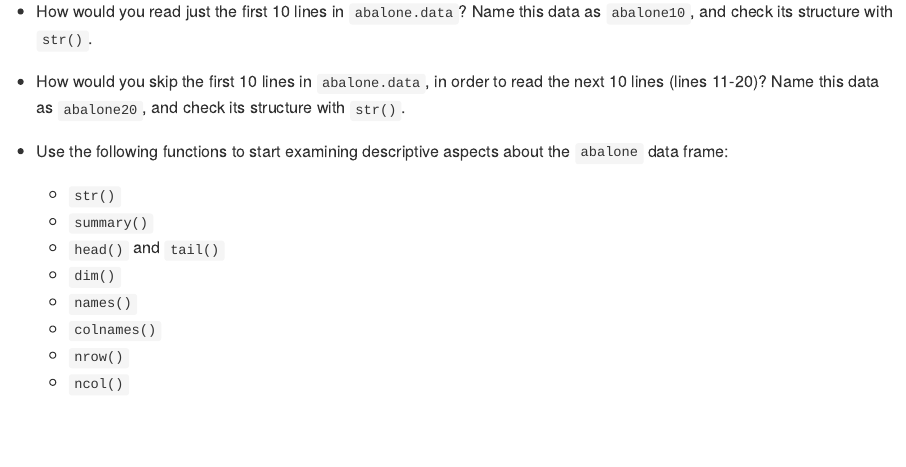
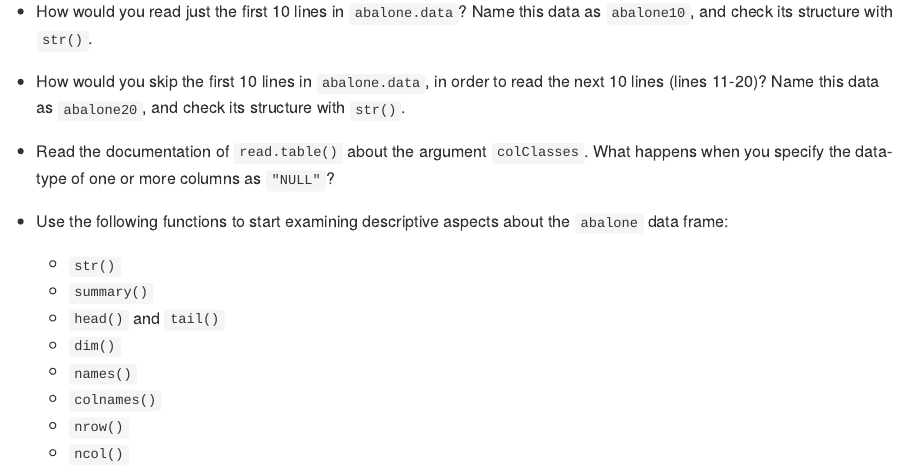
Before and after one commit to ucb-stat133/stat133-labs, an R Markdown document (2019-spring/lab03-data-tables.Rmd): the page in a window 1100 px wide, from 3490 px down. The pictures show the output file 2019-spring/lab03-data-tables.md that the author committed with the source, drawn offline in the style of GitHub.

Commit message:
2019: update lab03

```diff
--- a/2019-spring/lab03-data-tables.Rmd
+++ b/2019-spring/lab03-data-tables.Rmd
@@ -164,6 +164,8 @@ can choose an `integer` vector for this column.
 - How would you read just the first 10 lines in `abalone.data`? Name this data as `abalone10`, and check its structure with `str()`.
 
 - How would you skip the first 10 lines in `abalone.data`, in order to read the next 10 lines (lines 11-20)? Name this data as `abalone20`, and check its structure with `str()`.
+
+- Read the documentation of `read.table()` about the argument `colClasses`. What happens when you specify the data-type of one or more columns as `"NULL"`?
 
 - Use the following functions to start examining descriptive aspects about the `abalone` data frame:
 
```
Also changed, not shown: 2019-spring/lab03-data-tables.md.
